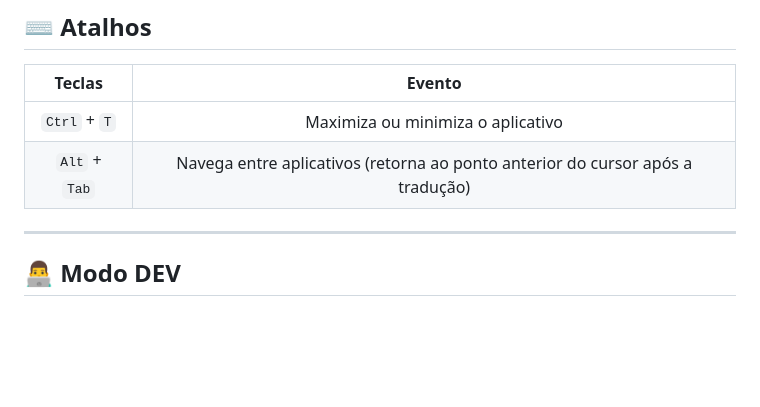
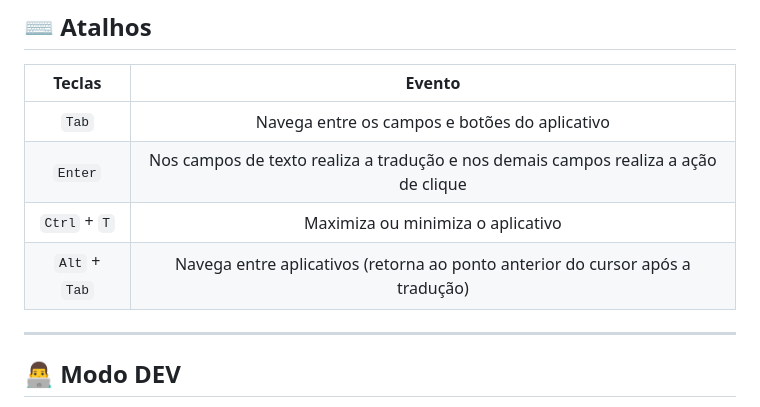
Before and after one commit to luishperna/electron-quick-translation, a Markdown page: README.md, the part around the change. Drawn GitHub-style; blank space fills up the shorter version.

Commit message:
Adição de atalhos na documentação

```diff
--- a/README.md
+++ b/README.md
@@ -53,10 +53,11 @@ Pronto! O texto traduzido será copiado automaticamente para sua área de transf
 ## :keyboard: Atalhos
 
 Teclas         | Evento
-:------------: | :------:
+:------------: | :------------:
+`Tab`          | Navega entre os campos e botões do aplicativo
+`Enter`        | Nos campos de texto realiza a tradução e nos demais campos realiza a ação de clique
 `Ctrl` + `T`   | Maximiza ou minimiza o aplicativo
 `Alt` + `Tab`  | Navega entre aplicativos (retorna ao ponto anterior do cursor após a tradução)
-
 
 ---
 
```
